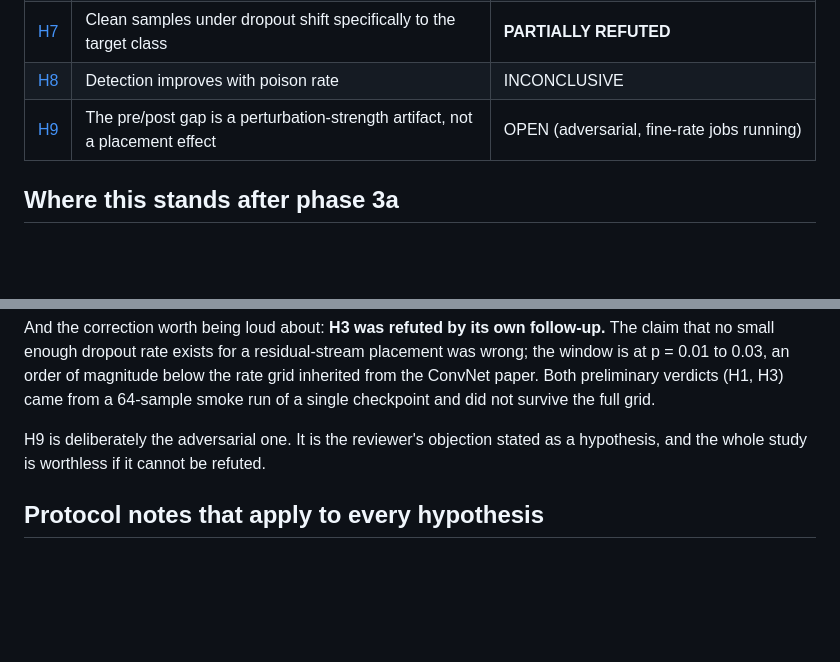
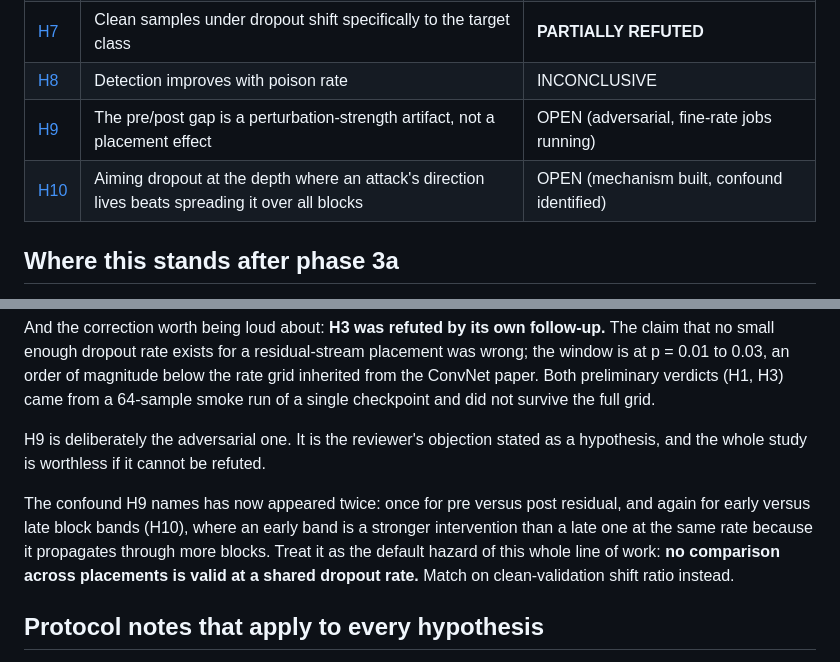
Before and after one commit to PjotrVr/psbd-transformer, a Markdown page: docs/hypothesis/README.md, 2 parts joined by grey strips. Drawn GitHub-style; blank space fills up the shorter version.

```diff
--- a/docs/hypothesis/README.md
+++ b/docs/hypothesis/README.md
@@ -44,6 +44,7 @@ written.
 | [H7](H7-clean-shifts-to-target.md) | Clean samples under dropout shift specifically to the target class | **PARTIALLY REFUTED** |
 | [H8](H8-detection-scales-with-poison-rate.md) | Detection improves with poison rate | INCONCLUSIVE |
 | [H9](H9-strength-not-position.md) | The pre/post gap is a perturbation-strength artifact, not a placement effect | OPEN (adversarial, fine-rate jobs running) |
+| [H10](H10-depth-band-placement.md) | Aiming dropout at the depth where an attack's direction lives beats spreading it over all blocks | OPEN (mechanism built, confound identified) |
 
 ## Where this stands after phase 3a
 
@@ -66,6 +67,13 @@ a 64-sample smoke run of a single checkpoint and did not survive the full grid.
 H9 is deliberately the adversarial one. It is the reviewer's objection stated as a
 hypothesis, and the whole study is worthless if it cannot be refuted.
 
+The confound H9 names has now appeared twice: once for pre versus post residual, and
+again for early versus late block bands (H10), where an early band is a stronger
+intervention than a late one at the same rate because it propagates through more
+blocks. Treat it as the default hazard of this whole line of work: **no comparison
+across placements is valid at a shared dropout rate.** Match on clean-validation
+shift ratio instead.
+
 ## Protocol notes that apply to every hypothesis
 
 - **Seeding.** `lightning.seed_everything`, seeds `0, 1, 2, 3, ...`. Split seed
```
Also changed, not shown: docs/hypothesis/H10-depth-band-placement.md (added, +84 -0 lines).
